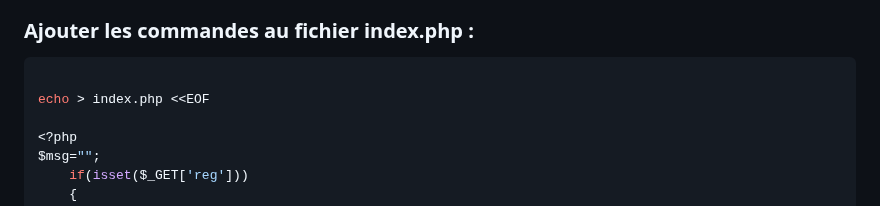
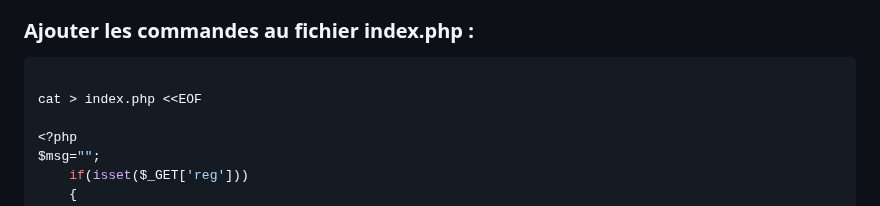
Before and after one commit to Plangloi/420-AJ5-RO_DE-PLOIEMENT-DES-SERVICES-WEB-Linux, a Markdown page: Docker_1/README.md, the part around the change. Drawn GitHub-style.

````diff
--- a/Docker_1/README.md
+++ b/Docker_1/README.md
@@ -98,7 +98,7 @@ netstat -tuln
 
 ```bash
 
-echo > index.php <<EOF
+cat > index.php <<EOF
 
 <?php
 $msg="";
````
